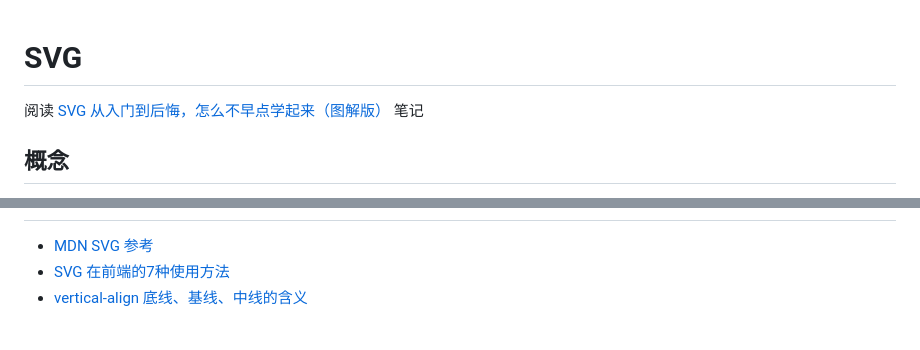
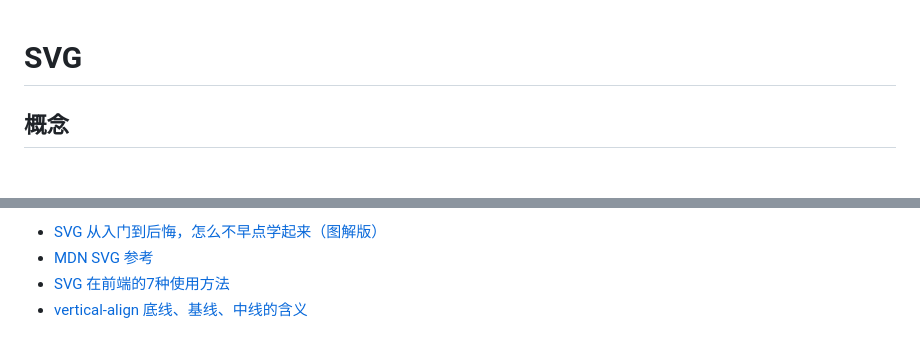
Before and after one commit to skyclouds2001/Frontend-Learning, a Markdown page: another-learning/SVG.md, 2 parts joined by grey strips. Drawn GitHub-style.

```diff
--- a/another-learning/SVG.md
+++ b/another-learning/SVG.md
@@ -1,6 +1,4 @@
 # SVG
-
-阅读 [SVG 从入门到后悔，怎么不早点学起来（图解版）](https://juejin.cn/post/7118985770408345630) 笔记
 
 ## 概念
 
@@ -221,4 +219,5 @@ SVG是矢量图的其中一种格式。它是用 XML 来描述图形的
 
+* [SVG 从入门到后悔，怎么不早点学起来（图解版）](https://juejin.cn/post/7118985770408345630)
 * [MDN SVG 参考](https://developer.mozilla.org/zh-CN/docs/Web/SVG)
 * [SVG 在前端的7种使用方法](https://juejin.cn/post/7117876752633823269)
 * [vertical-align 底线、基线、中线的含义](https://juejin.cn/post/7114690589480157214)
```
Also changed, not shown: other parts of another-learning/SVG.md (+1 -1 lines), another-learning/Canvas.md (+5 -3 lines).
